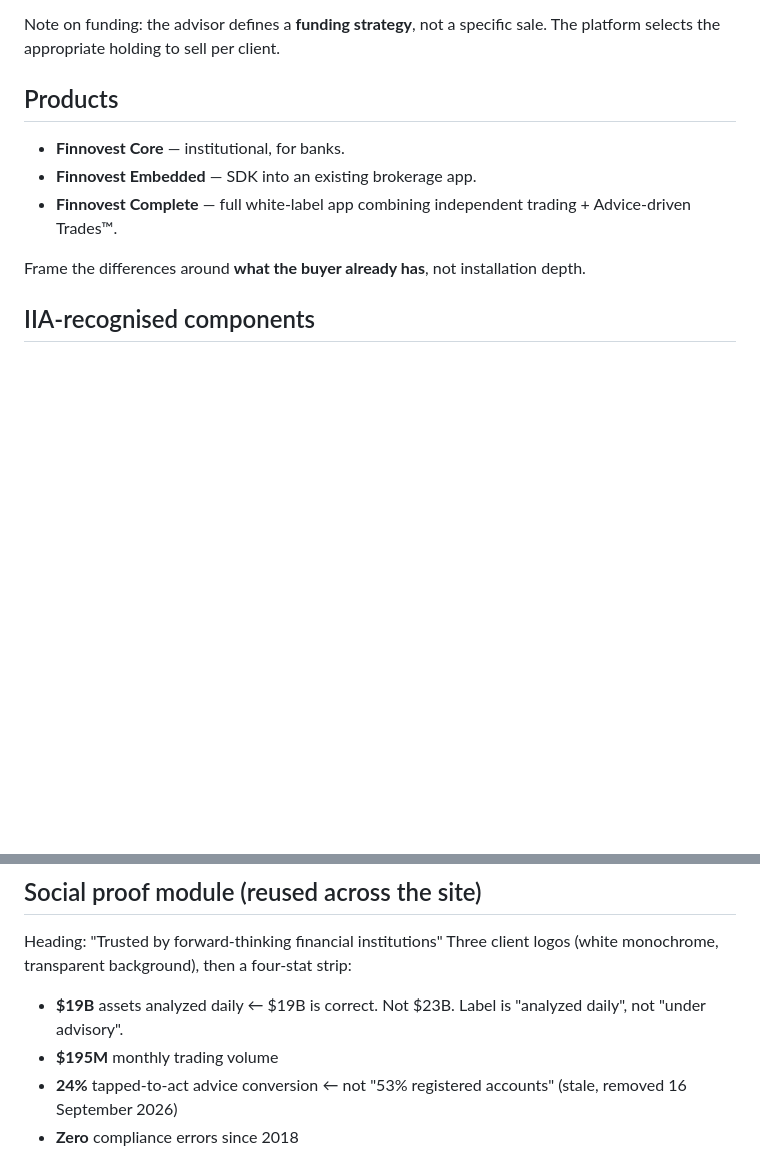
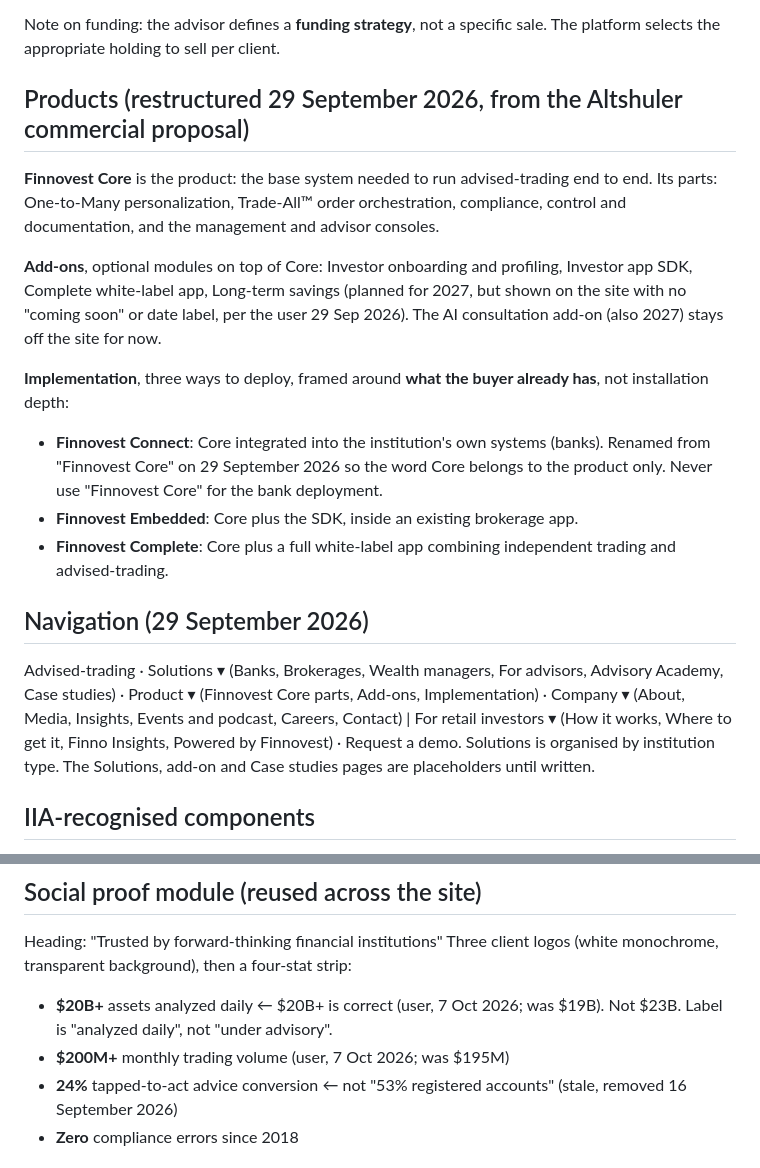
Before and after one commit to loaad-bk/finnovest-site, a Markdown page: CLAUDE.md, 2 parts joined by grey strips. Rendered like a GitHub page; blank space fills up the shorter version.

Commit message:
CLAUDE.md: product restructure, navigation, proof stats $20B+ / $200M+
Co-Authored-By: Claude Fable 5.1 <noreply@anthropic.com>

```diff
--- a/CLAUDE.md
+++ b/CLAUDE.md
@@ -45,13 +45,35 @@ This is the central idea the site must communicate:
 Note on funding: the advisor defines a **funding strategy**, not a specific sale. The platform
 selects the appropriate holding to sell per client.
 
-## Products
+## Products (restructured 29 September 2026, from the Altshuler commercial proposal)
 
-- **Finnovest Core** — institutional, for banks.
-- **Finnovest Embedded** — SDK into an existing brokerage app.
-- **Finnovest Complete** — full white-label app combining independent trading + Advice-driven Trades™.
+**Finnovest Core** is the product: the base system needed to run advised-trading end to end.
+Its parts: One-to-Many personalization, Trade-All™ order orchestration, compliance, control and
+documentation, and the management and advisor consoles.
 
-Frame the differences around **what the buyer already has**, not installation depth.
+**Add-ons**, optional modules on top of Core: Investor onboarding and profiling, Investor app SDK,
+Complete white-label app, Long-term savings (planned for 2027, but shown on the site with no
+"coming soon" or date label, per the user 29 Sep 2026). The AI
+consultation add-on (also 2027) stays off the site for now.
+
+**Implementation**, three ways to deploy, framed around **what the buyer already has**, not
+installation depth:
+
+- **Finnovest Connect**: Core integrated into the institution's own systems (banks). Renamed
+  from "Finnovest Core" on 29 September 2026 so the word Core belongs to the product only.
+  Never use "Finnovest Core" for the bank deployment.
+- **Finnovest Embedded**: Core plus the SDK, inside an existing brokerage app.
+- **Finnovest Complete**: Core plus a full white-label app combining independent trading and
+  advised-trading.
+
+## Navigation (29 September 2026)
+
+Advised-trading · Solutions ▾ (Banks, Brokerages, Wealth managers, For advisors, Advisory
+Academy, Case studies) · Product ▾ (Finnovest Core parts, Add-ons, Implementation) · Company ▾
+(About, Media, Insights, Events and podcast, Careers, Contact) | For retail investors ▾ (How it
+works, Where to get it, Finno Insights, Powered by Finnovest) · Request a demo.
+Solutions is organised by institution type. The Solutions, add-on and Case studies pages are
+placeholders until written.
 
 ## IIA-recognised components
 
@@ -68,8 +90,8 @@ FIBI Bank Ltd. · Excellence Trade / Phoenix Investment House · Discount Bank
 Heading: "Trusted by forward-thinking financial institutions"
 Three client logos (white monochrome, transparent background), then a four-stat strip:
 
-- **$19B** assets analyzed daily  ← $19B is correct. Not $23B. Label is "analyzed daily", not "under advisory".
-- **$195M** monthly trading volume
+- **$20B+** assets analyzed daily  ← $20B+ is correct (user, 7 Oct 2026; was $19B). Not $23B. Label is "analyzed daily", not "under advisory".
+- **$200M+** monthly trading volume (user, 7 Oct 2026; was $195M)
 - **24%** tapped-to-act advice conversion  ← not "53% registered accounts" (stale, removed 16 September 2026)
 - **Zero** compliance errors since 2018
 
```
